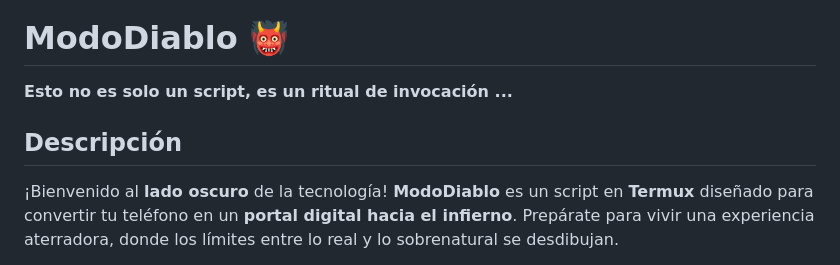
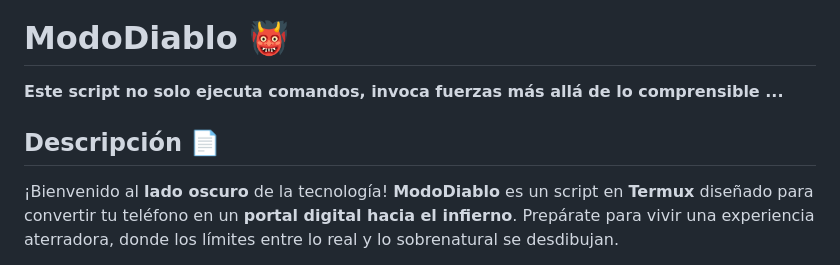
Before and after one commit to MckRules156/ModoDiablo, a Markdown page: README.md, the part around one of its changes. GitHub-like rendering.

```diff
--- a/README.md
+++ b/README.md
@@ -1,10 +1,10 @@
 <img src="https://github.com/MckRules156/ModoDiablo/blob/main/Media/logo2.jpg?raw=true" alt="ModoDiablo Logo" width="1000"/>
 
 # ModoDiablo 👹
-**Esto no es solo un script, es un ritual de invocación ...**
+**Este script no solo ejecuta comandos, invoca fuerzas más allá de lo comprensible ...**
 
 
-## Descripción
+## Descripción 📄
 
 ¡Bienvenido al **lado oscuro** de la tecnología! **ModoDiablo** es un script en **Termux** diseñado para convertir tu teléfono en un **portal digital hacia el infierno**. Prepárate para vivir una experiencia aterradora, donde los límites entre lo real y lo sobrenatural se desdibujan.
 
```
Also changed, not shown: other parts of README.md (+5 -5 lines).
